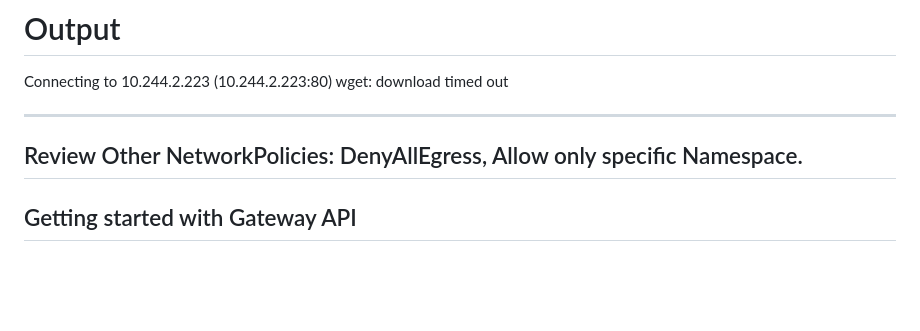
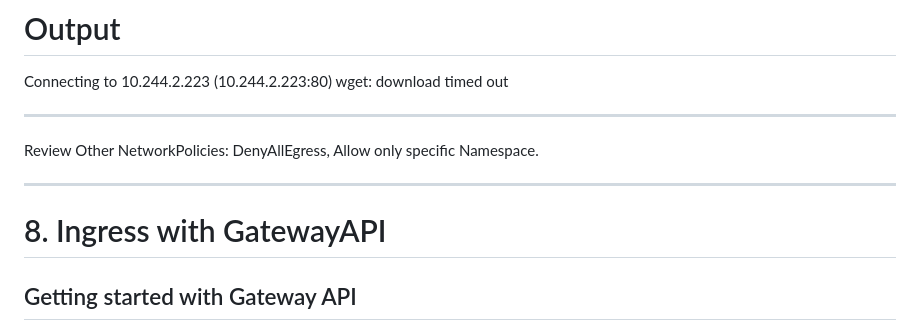
Before and after one commit to cheruvu1/ACA_Workshop_Labs, a Markdown page: Module4-5/Module_4_5_AKS.md, the part around the change. GitHub-like rendering; blank space fills up the shorter version.

Commit message:
Fix formatting and heading for NetworkPolicies section

```diff
--- a/Module4-5/Module_4_5_AKS.md
+++ b/Module4-5/Module_4_5_AKS.md
@@ -598,10 +598,13 @@ wget: download timed out
 
 ---------
 
-## Review Other NetworkPolicies: DenyAllEgress, Allow only specific Namespace.
+Review Other NetworkPolicies: DenyAllEgress, Allow only specific Namespace.
+
+---------
 
 
 
+# 8. Ingress with GatewayAPI
 
 ## Getting started with Gateway API
 
```
